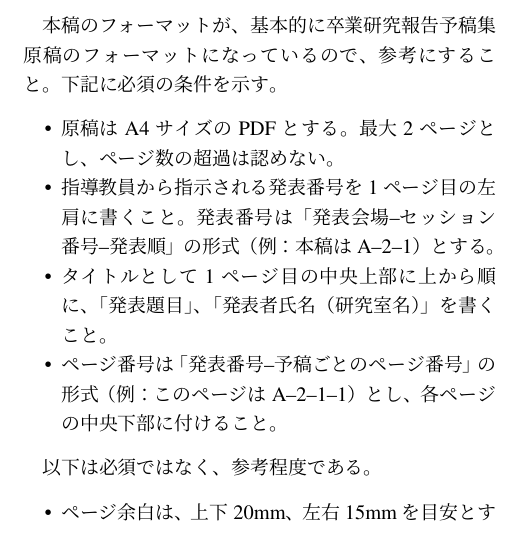
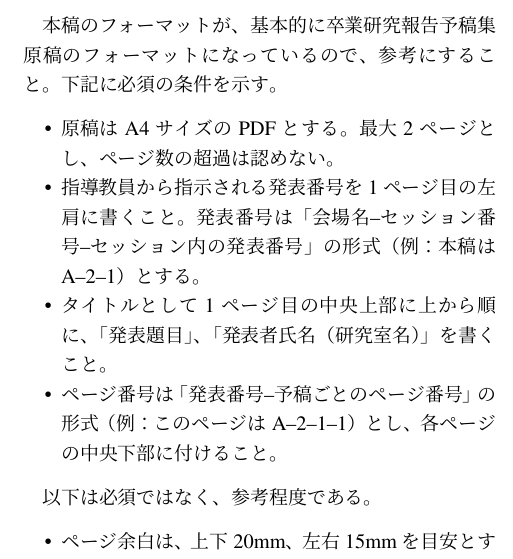
Before and after one commit to j0306043/jcourse-proceeding, a LaTeX document (sample.tex): part of one column of page 1 of 2, cut so that both start at the same text. Compiled offline with upLaTeX and dvipdfmx.

Commit message:
発表番号の説明を微修正

```diff
--- a/sample.tex
+++ b/sample.tex
@@ -53,8 +53,8 @@
 \item 原稿はA4サイズのPDFとする。最大2ページとし、ページ数の超過は認め
 ない。
 \item 指導教員から指示される発表番号を1ページ目の左肩に書くこと。発表
-番号は「発表会場--セッション番号--発表順」の形式（例：本稿はA--2--1）
-とする。
+番号は「会場名--セッション番号--セッション内の発表番号」の形式（例：本
+稿はA--2--1）とする。
 \item タイトルとして1ページ目の中央上部に上から順に、「発表題目」、
 「発表者氏名（研究室名）」を書くこと。
 \item ページ番号は「発表番号--予稿ごとのページ番号」の形式（例：
```
Also changed, not shown: sample.pdf.
